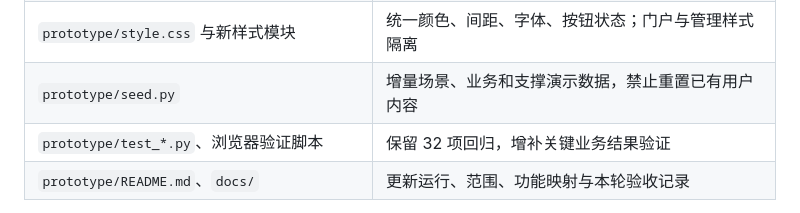
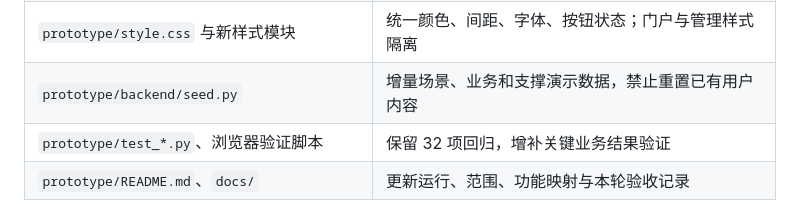
Before and after one commit to xla145/oneMap, a Markdown page: docs/应用中心与智能中心改进实现文档.md, the part around one of its changes. Drawn GitHub-style.

```diff
--- a/docs/应用中心与智能中心改进实现文档.md
+++ b/docs/应用中心与智能中心改进实现文档.md
@@ -478,7 +478,7 @@ HTTP 服务端与浏览器中的接口调用记录不等同于统一网关。DDo
 | `prototype/repositories/`、`prototype/migrations/` | 新表仓储和幂等迁移；适配旧 state |
 | `prototype/adapters/` | 地图、流程引擎、身份、模型、审批、消息的本地/真实适配 |
 | `prototype/style.css` 与新样式模块 | 统一颜色、间距、字体、按钮状态；门户与管理样式隔离 |
-| `prototype/seed.py` | 增量场景、业务和支撑演示数据，禁止重置已有用户内容 |
+| `prototype/backend/seed.py` | 增量场景、业务和支撑演示数据，禁止重置已有用户内容 |
 | `prototype/test_*.py`、浏览器验证脚本 | 保留 32 项回归，增补关键业务结果验证 |
 | `prototype/README.md`、`docs/` | 更新运行、范围、功能映射与本轮验收记录 |
 
```
Also changed, not shown: other parts of docs/应用中心与智能中心改进实现文档.md (+2 -2 lines).
